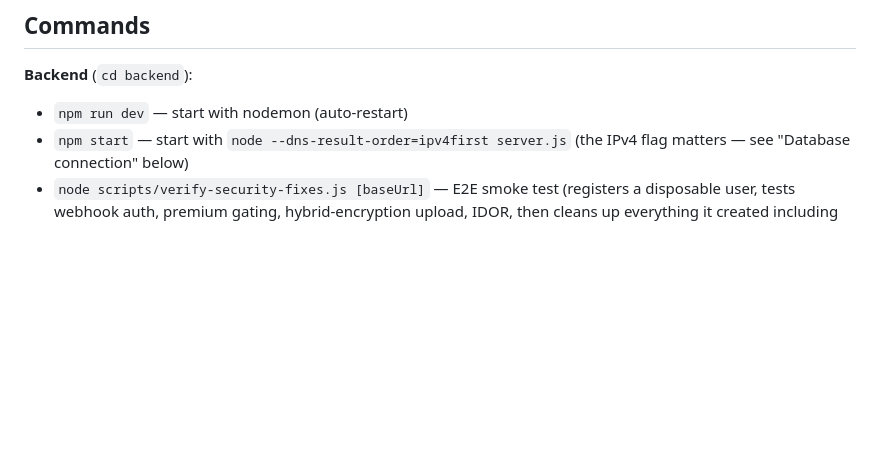
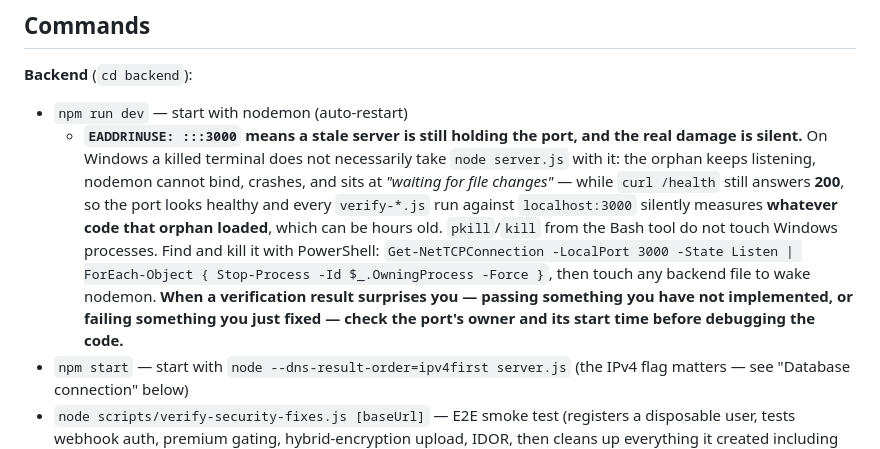
Before and after one commit to BL4YZ/money-flow, a Markdown page: CLAUDE.md, the part around the change. Rendered like a GitHub page; blank space fills up the shorter version.

Commit message:
Write down the stale-port trap, since curl says 200 either way
nodemon crashed with EADDRINUSE while an orphaned `node server.js` from
hours earlier kept the port. On Windows a closed terminal does not
necessarily take the child with it, and `pkill` from a POSIX shell does
not reach it.

The error is the harmless half. The damage is that /health still answers
200, so every verify-*.js run against localhost measures whatever code
that orphan loaded — which is why "check the port's owner and its start
time" belongs next to `npm run dev` rather than in someone's memory.

Co-Authored-By: Claude Opus 5 <noreply@anthropic.com>

```diff
--- a/CLAUDE.md
+++ b/CLAUDE.md
@@ -16,6 +16,7 @@ Two independent apps in one repo, deployed separately:
 
 **Backend** (`cd backend`):
 - `npm run dev` — start with nodemon (auto-restart)
+  - **`EADDRINUSE: :::3000` means a stale server is still holding the port, and the real damage is silent.** On Windows a killed terminal does not necessarily take `node server.js` with it: the orphan keeps listening, nodemon cannot bind, crashes, and sits at *"waiting for file changes"* — while `curl /health` still answers **200**, so the port looks healthy and every `verify-*.js` run against `localhost:3000` silently measures **whatever code that orphan loaded**, which can be hours old. `pkill`/`kill` from the Bash tool do not touch Windows processes. Find and kill it with PowerShell: `Get-NetTCPConnection -LocalPort 3000 -State Listen | ForEach-Object { Stop-Process -Id $_.OwningProcess -Force }`, then touch any backend file to wake nodemon. **When a verification result surprises you — passing something you have not implemented, or failing something you just fixed — check the port's owner and its start time before debugging the code.**
 - `npm start` — start with `node --dns-result-order=ipv4first server.js` (the IPv4 flag matters — see "Database connection" below)
 - `node scripts/verify-security-fixes.js [baseUrl]` — E2E smoke test (registers a disposable user, tests webhook auth, premium gating, hybrid-encryption upload, IDOR, then cleans up everything it created including tables with no FK cascade). Defaults to `http://localhost:3000`; pass a URL to point at Render instead. Requires `DATABASE_URL` to be reachable.
 - `node scripts/verify-deploy-goals.js [baseUrl]` — is Render actually serving the code you just pushed? `/health` returns a hardcoded `version: '1.0.0'`, so it cannot tell one deploy from another; this asks the API for something only the new code does (`GET /goals` carrying `feasibility`). It registers a disposable user and **deletes itself through `DELETE /api/account`** rather than touching the database, so a broken account-deletion shows up here too. Defaults to the Render URL.
```
